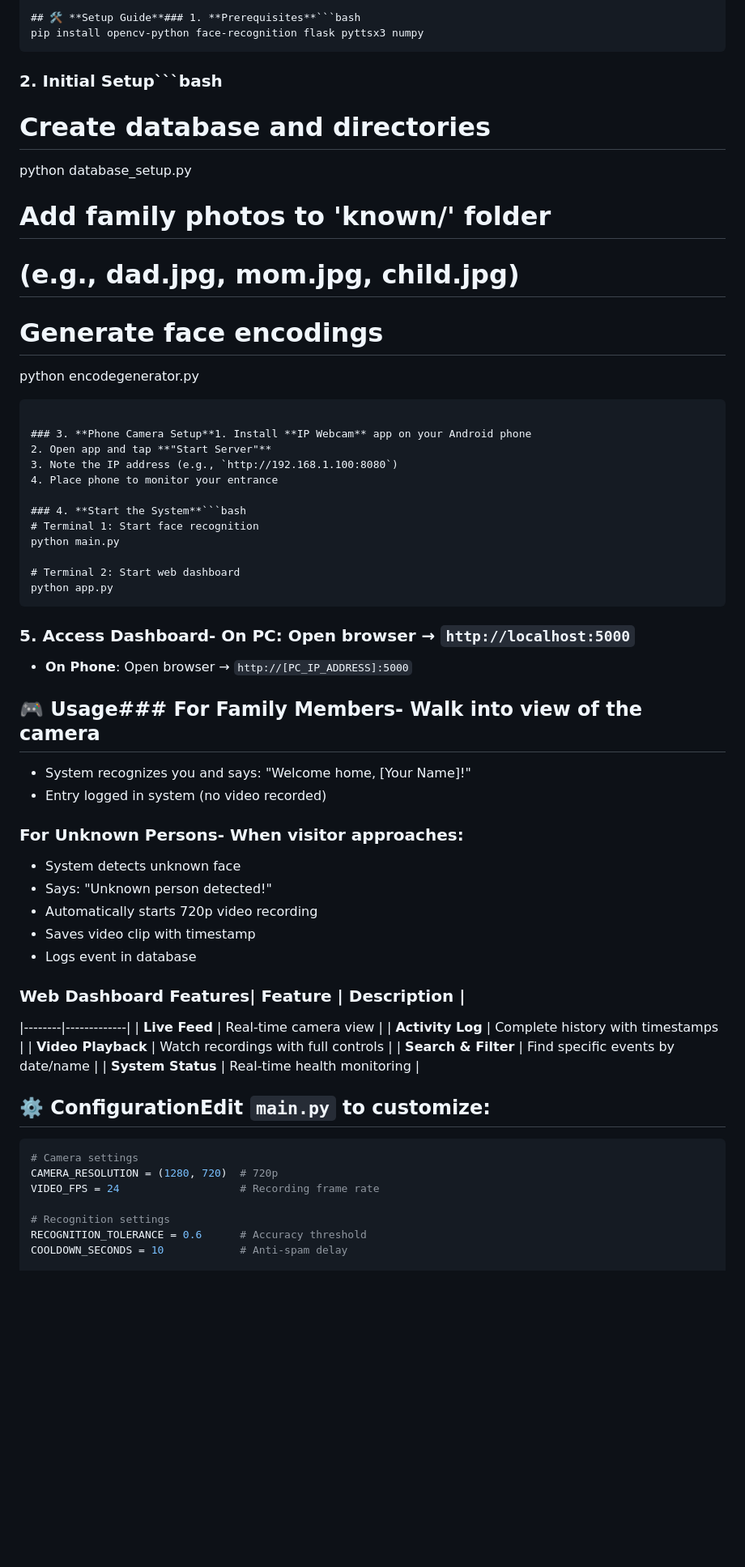
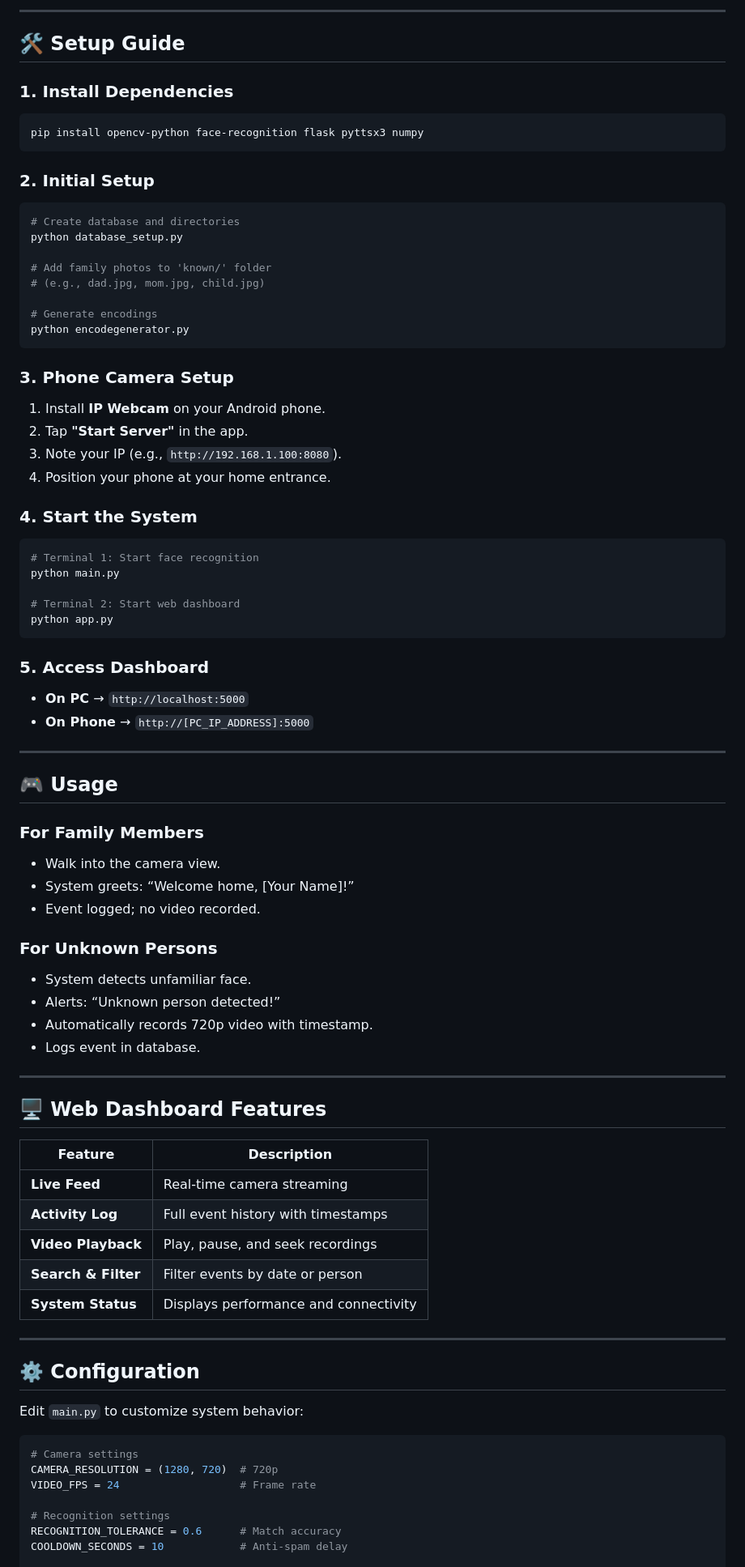
Before and after one commit to mrNarayan07/SMART-HOME-QUADSEC, a Markdown page: README.md, the part around one of its changes. Shown at 81% size. GitHub-like rendering; blank space fills up the shorter version.

````diff
--- a/README.md
+++ b/README.md
@@ -47,26 +75,34 @@ security_system/
 ```
 
-## 🛠️ **Setup Guide**### 1. **Prerequisites**```bash
+---
+
+## 🛠️ Setup Guide
+
+### 1. Install Dependencies
+```bash
 pip install opencv-python face-recognition flask pyttsx3 numpy
 ```
 
-### 2. **Initial Setup**```bash
+### 2. Initial Setup
+```bash
 # Create database and directories
 python database_setup.py
 
 # Add family photos to 'known/' folder
 # (e.g., dad.jpg, mom.jpg, child.jpg)
 
-# Generate face encodings
+# Generate encodings
 python encodegenerator.py
 ```
 
-### 3. **Phone Camera Setup**1. Install **IP Webcam** app on your Android phone
-2. Open app and tap **"Start Server"**
-3. Note the IP address (e.g., `http://192.168.1.100:8080`)
-4. Place phone to monitor your entrance
+### 3. Phone Camera Setup
+1. Install **IP Webcam** on your Android phone.
+2. Tap **"Start Server"** in the app.
+3. Note your IP (e.g., `http://192.168.1.100:8080`).
+4. Position your phone at your home entrance.
 
-### 4. **Start the System**```bash
+### 4. Start the System
+```bash
 # Terminal 1: Start face recognition
 python main.py
 
@@ -74,35 +110,48 @@ python main.py
 python app.py
 ```
 
-### 5. **Access Dashboard**- **On PC**: Open browser → `http://localhost:5000`
-- **On Phone**: Open browser → `http://[PC_IP_ADDRESS]:5000`
+### 5. Access Dashboard
+- **On PC** → `http://localhost:5000`
+- **On Phone** → `http://[PC_IP_ADDRESS]:5000`
 
-## 🎮 **Usage**### **For Family Members**- Walk into view of the camera
-- System recognizes you and says: "Welcome home, [Your Name]!"
-- Entry logged in system (no video recorded)
+---
 
-### **For Unknown Persons**- When visitor approaches:
-  - System detects unknown face
-  - Says: "Unknown person detected!"
-  - Automatically starts 720p video recording
-  - Saves video clip with timestamp
-  - Logs event in database
+## 🎮 Usage
 
-### **Web Dashboard Features**| Feature | Description |
-|--------|-------------|
-| **Live Feed** | Real-time camera view |
-| **Activity Log** | Complete history with timestamps |
-| **Video Playback** | Watch recordings with full controls |
-| **Search & Filter** | Find specific events by date/name |
-| **System Status** | Real-time health monitoring |
+### For Family Members
+- Walk into the camera view.
+- System greets: “Welcome home, [Your Name]!”
+- Event logged; no video recorded.
 
-## ⚙️ **Configuration**Edit `main.py` to customize:
+### For Unknown Persons
+- System detects unfamiliar face.
+- Alerts: “Unknown person detected!”
+- Automatically records 720p video with timestamp.
+- Logs event in database.
+
+---
+
+## 🖥️ Web Dashboard Features
+
+| Feature | Description |
+|----------|-------------|
+| **Live Feed** | Real-time camera streaming |
+| **Activity Log** | Full event history with timestamps |
+| **Video Playback** | Play, pause, and seek recordings |
+| **Search & Filter** | Filter events by date or person |
+| **System Status** | Displays performance and connectivity |
+
+---
+
+## ⚙️ Configuration
+
+Edit `main.py` to customize system behavior:
 ```python
 # Camera settings
 CAMERA_RESOLUTION = (1280, 720)  # 720p
-VIDEO_FPS = 24                   # Recording frame rate
+VIDEO_FPS = 24                   # Frame rate
 
 # Recognition settings
-RECOGNITION_TOLERANCE = 0.6      # Accuracy threshold
+RECOGNITION_TOLERANCE = 0.6      # Match accuracy
 COOLDOWN_SECONDS = 10            # Anti-spam delay
 
````
Also changed, not shown: other parts of README.md (+94 -49 lines).
